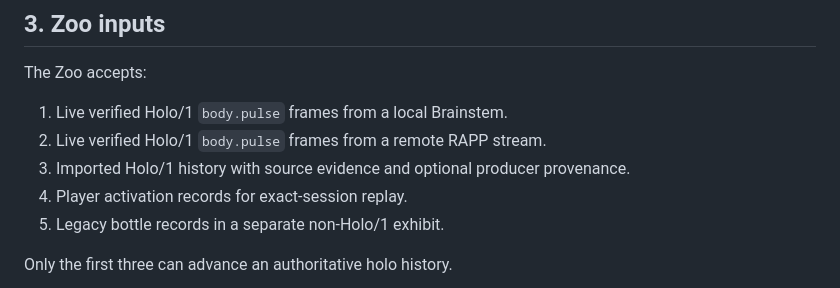
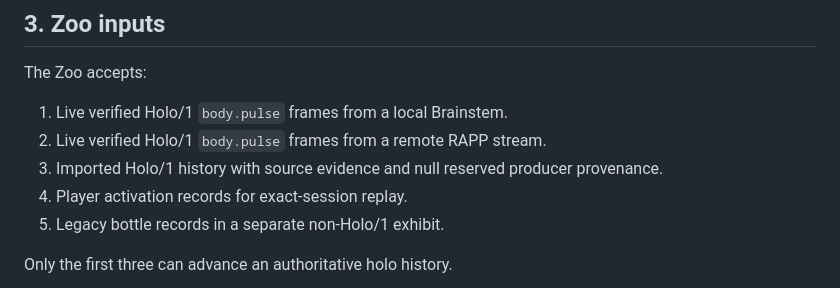
Before and after one commit to kody-w/rapp-zoo, a Markdown page: HOLO_ZOO.md, the part around the change. Rendered like a GitHub page.

```diff
--- a/HOLO_ZOO.md
+++ b/HOLO_ZOO.md
@@ -57,7 +57,8 @@ The Zoo accepts:
 
 1. Live verified Holo/1 `body.pulse` frames from a local Brainstem.
 2. Live verified Holo/1 `body.pulse` frames from a remote RAPP stream.
-3. Imported Holo/1 history with source evidence and optional producer provenance.
+3. Imported Holo/1 history with source evidence and null reserved producer
+   provenance.
 4. Player activation records for exact-session replay.
 5. Legacy bottle records in a separate non-Holo/1 exhibit.
 
```
Also changed, not shown: HOLO_IN_THE_WILD.md (+5 -4 lines).
